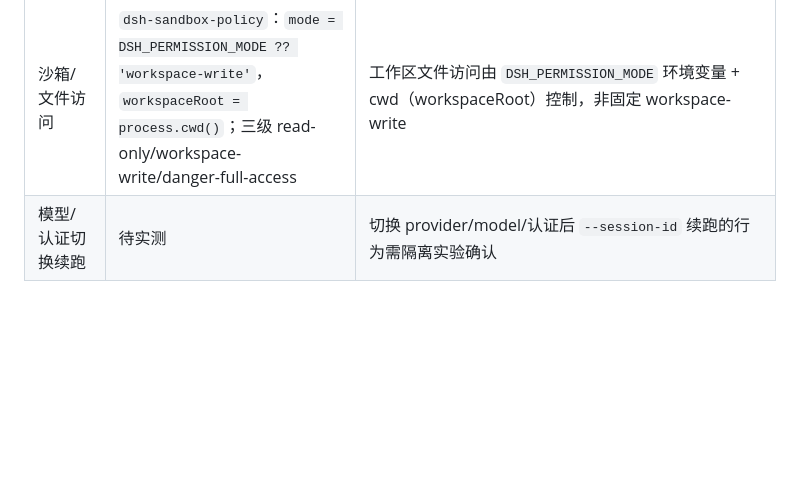
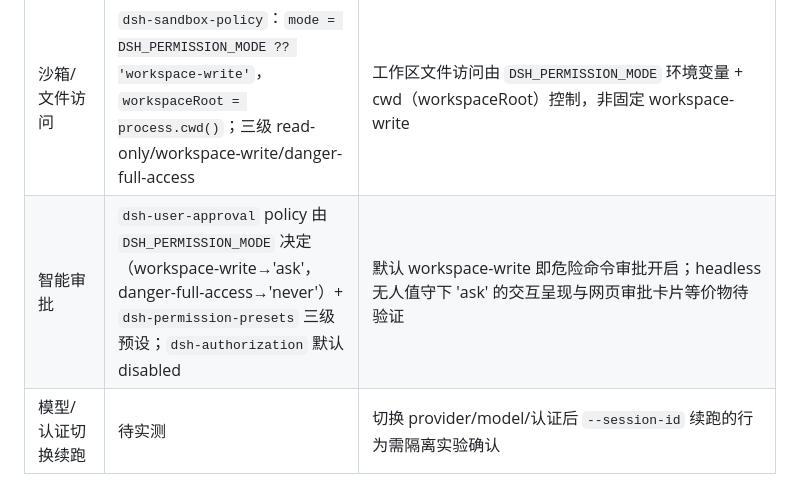
Before and after one commit to Xinjikang/bot-group, a Markdown page: docs/design/2026-10-31-dsh-integration.md, the part around the change. Rendered like a GitHub page; blank space fills up the shorter version.

Commit message:
docs: add dsh smart approval mechanism

```diff
--- a/docs/design/2026-10-31-dsh-integration.md
+++ b/docs/design/2026-10-31-dsh-integration.md
@@ -114,6 +114,7 @@ API-key 路由曾向其官方接口发起请求并收到 HTTP 401，账号路由
 | 指令加载 | `dsh-agent-instructions`（maxBytes 65536）+ `dsh-skill`/`dsh-skill-filesystem`/`dsh-tool-skill` | 指令与 skill 入口存在；AGENTS.md 等价文件的加载路径与顺序待实测确认 |
 | 推理参数 | `dsh-agent-default-model` 仅 provider/model | 无 reasoning_effort 字段，推理强度档位调节能力缺失，需明确产品处理（不展示或标注不支持） |
 | 沙箱/文件访问 | `dsh-sandbox-policy`：`mode = DSH_PERMISSION_MODE ?? 'workspace-write'`，`workspaceRoot = process.cwd()`；三级 read-only/workspace-write/danger-full-access | 工作区文件访问由 `DSH_PERMISSION_MODE` 环境变量 + cwd（workspaceRoot）控制，非固定 workspace-write |
+| 智能审批 | `dsh-user-approval` policy 由 `DSH_PERMISSION_MODE` 决定（workspace-write→'ask'，danger-full-access→'never'）+ `dsh-permission-presets` 三级预设；`dsh-authorization` 默认 disabled | 默认 workspace-write 即危险命令审批开启；headless 无人值守下 'ask' 的交互呈现与网页审批卡片等价物待验证 |
 | 模型/认证切换续跑 | 待实测 | 切换 provider/model/认证后 `--session-id` 续跑的行为需隔离实验确认 |
 
 宿主候选发现需区分四个状态：目录存在、配置可解析、入口可执行、认证就绪，各保留独立诊断。
```
